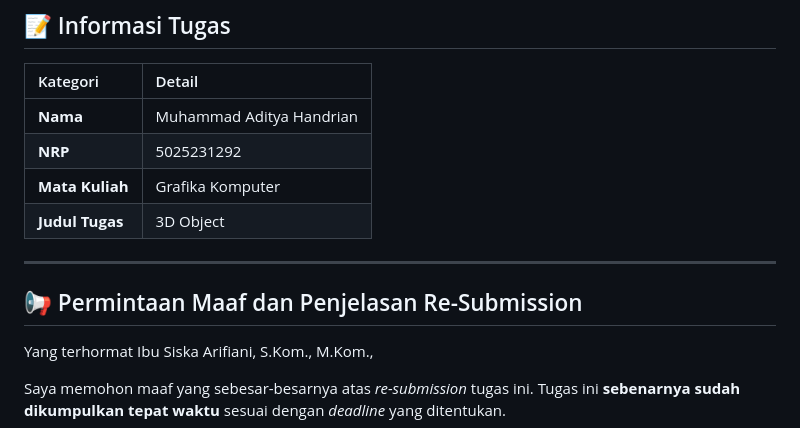
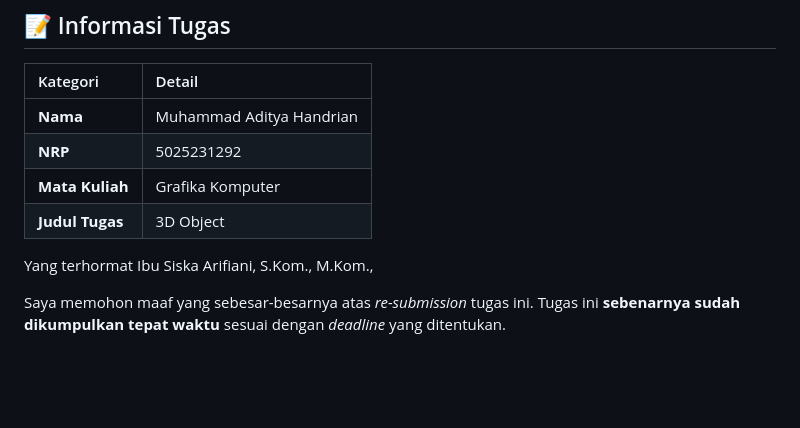
Before and after one commit to AdityaHandrian/GRAFKOM, a Markdown page: README.md, the part around the change. GitHub-like rendering; blank space fills up the shorter version.

```diff
--- a/README.md
+++ b/README.md
@@ -9,9 +9,6 @@
 | **Mata Kuliah** | Grafika Komputer |
 | **Judul Tugas** | 3D Object |
 
----
-
-## 📢 Permintaan Maaf dan Penjelasan Re-Submission
 
 Yang terhormat Ibu Siska Arifiani, S.Kom., M.Kom.,
 
```
